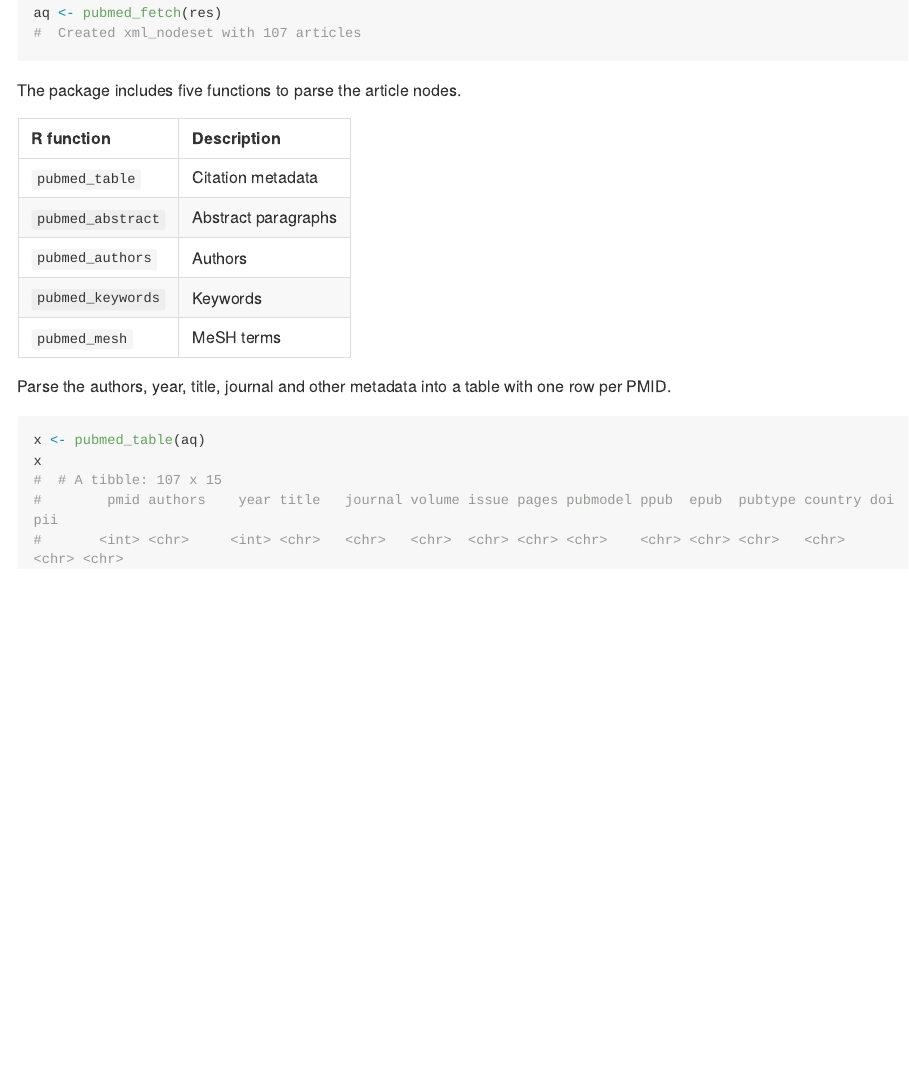
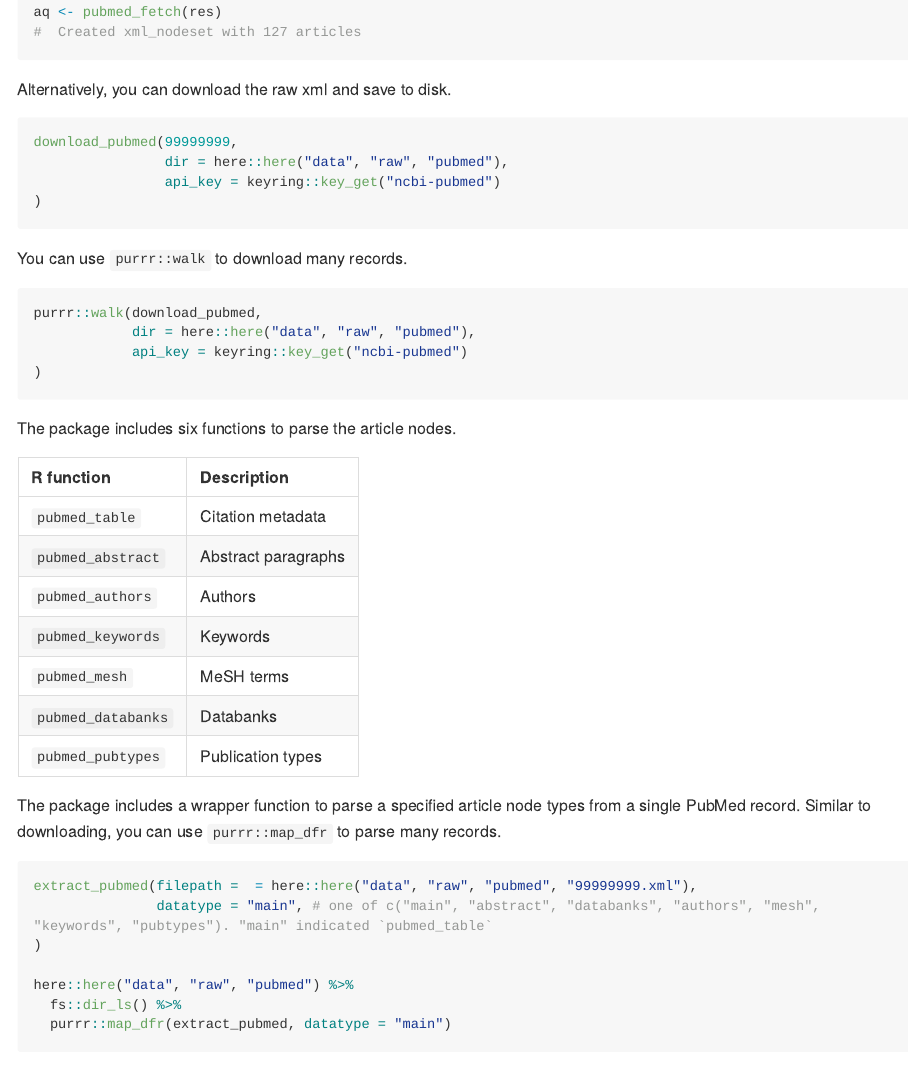
Before and after one commit to cstubben/tidypubmed, an R Markdown document (README.Rmd): the page in a window 1100 px wide, from 550 px down before the commit and from 740 px down after it, so that both start at the same text. The pictures show the output file README.md that the author committed with the source, drawn offline in the style of GitHub; long lines of code are wrapped.

Commit message:
Update readme

````diff
--- a/README.Rmd
+++ b/README.Rmd
@@ -36,7 +36,23 @@ res <- pubmed_search("aquilegia[TITLE]")
 aq <- pubmed_fetch(res)
 ```
 
+Alternatively, you can download the raw xml and save to disk.
 
+```{r pmc_xml_download, eval = FALSE}
+download_pubmed(99999999,
+                dir = here::here("data", "raw", "pubmed"),
+                api_key = keyring::key_get("ncbi-pubmed")
+)
+```
+
+You can use `purrr::walk` to download many records.
+
+```{r pmc_xml_download_batch, eval = FALSE}
+purrr::walk(download_pubmed,
+            dir = here::here("data", "raw", "pubmed"),
+            api_key = keyring::key_get("ncbi-pubmed")
+)
+```
 
 The package includes six functions to parse the article nodes.
 
@@ -49,8 +65,21 @@ The package includes six functions to parse the article nodes.
 |`pubmed_keywords` |Keywords           |
 |`pubmed_mesh`     |MeSH terms         |
 |`pubmed_databanks`|Databanks          |
+|`pubmed_pubtypes` |Publication types  |
 
+The package includes a wrapper function to parse a specified article node types from a single PubMed record. Similar to downloading, you can use `purrr::map_dfr` to parse many records.
 
+```{r extract_all, eval = FALSE}
+
+extract_pubmed(filepath =  = here::here("data", "raw", "pubmed", "99999999.xml"),
+               datatype = "main", # one of c("main", "abstract", "databanks", "authors", "mesh", "keywords", "pubtypes"). "main" indicated `pubmed_table`
+)
+
+here::here("data", "raw", "pubmed") %>%
+  fs::dir_ls() %>%
+  purrr::map_dfr(extract_pubmed, datatype = "main")
+
+```
 
 Parse the authors, year, title, journal and other metadata into a table with one row per PMID.
 
````
Also changed, not shown: README.md, README.Rmd (10 more changed lines).
